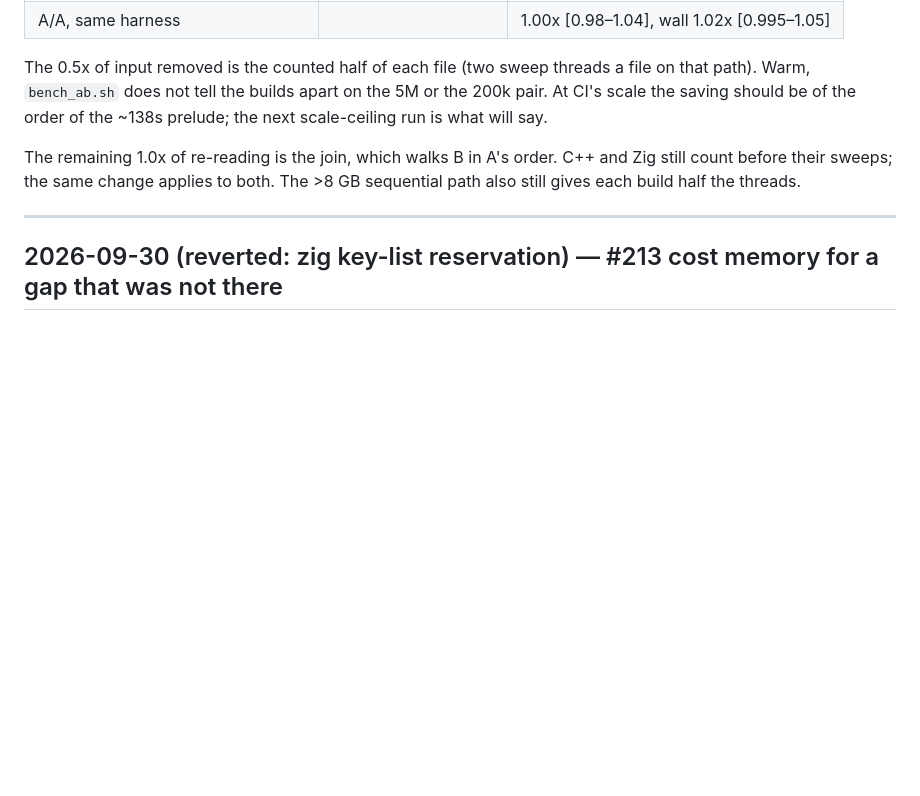
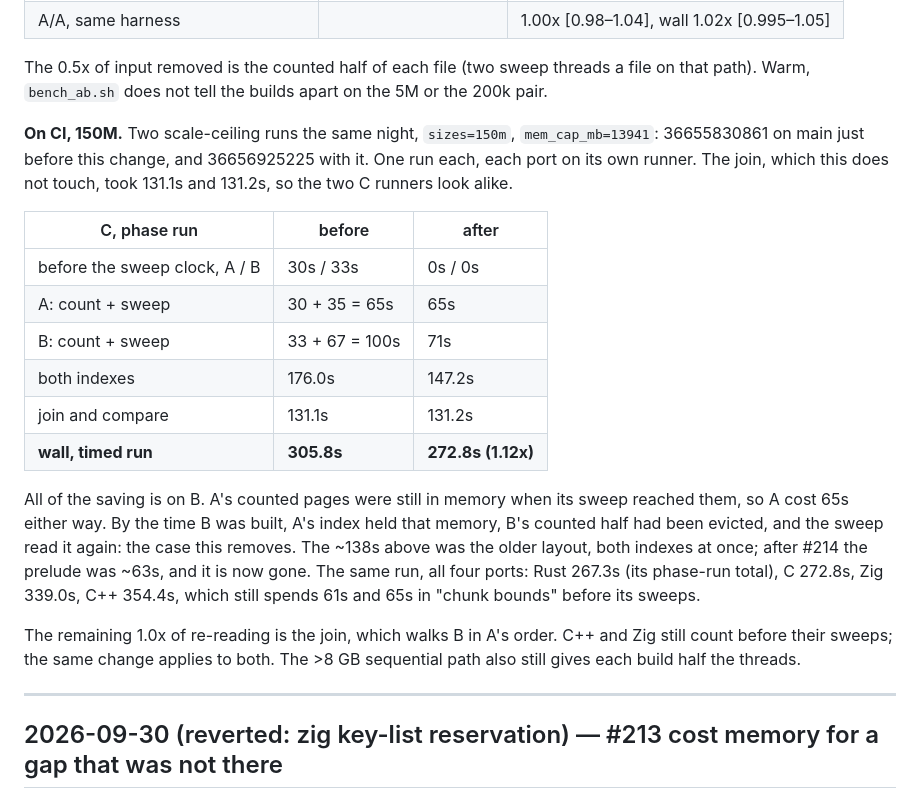
Before and after one commit to andrey-usa/csvdiff, a Markdown page: BENCHMARKS.md, the part around the change. Drawn GitHub-style; blank space fills up the shorter version.

Commit message:
BENCHMARKS: the 150M CI result for C's guessed splits (#219) (#220)

```diff
--- a/BENCHMARKS.md
+++ b/BENCHMARKS.md
@@ -148,8 +148,29 @@ the other as the >8 GB path does):
 
 The 0.5x of input removed is the counted half of each file (two sweep threads a
 file on that path). Warm, `bench_ab.sh` does not tell the builds apart on the
-5M or the 200k pair. At CI's scale the saving should be of the order of the
-~138s prelude; the next scale-ceiling run is what will say.
+5M or the 200k pair.
+
+**On CI, 150M.** Two scale-ceiling runs the same night, `sizes=150m`,
+`mem_cap_mb=13941`: 36655830861 on main just before this change, and
+36656925225 with it. One run each, each port on its own runner. The join, which
+this does not touch, took 131.1s and 131.2s, so the two C runners look alike.
+
+| C, phase run | before | after |
+|---|---|---|
+| before the sweep clock, A / B | 30s / 33s | 0s / 0s |
+| A: count + sweep | 30 + 35 = 65s | 65s |
+| B: count + sweep | 33 + 67 = 100s | 71s |
+| both indexes | 176.0s | 147.2s |
+| join and compare | 131.1s | 131.2s |
+| **wall, timed run** | **305.8s** | **272.8s (1.12x)** |
+
+All of the saving is on B. A's counted pages were still in memory when its
+sweep reached them, so A cost 65s either way. By the time B was built, A's index
+held that memory, B's counted half had been evicted, and the sweep read it
+again: the case this removes. The ~138s above was the older layout, both
+indexes at once; after #214 the prelude was ~63s, and it is now gone. The same
+run, all four ports: Rust 267.3s (its phase-run total), C 272.8s, Zig 339.0s,
+C++ 354.4s, which still spends 61s and 65s in "chunk bounds" before its sweeps.
 
 The remaining 1.0x of re-reading is the join, which walks B in A's order.
 C++ and Zig still count before their sweeps; the same change applies to both.
```
